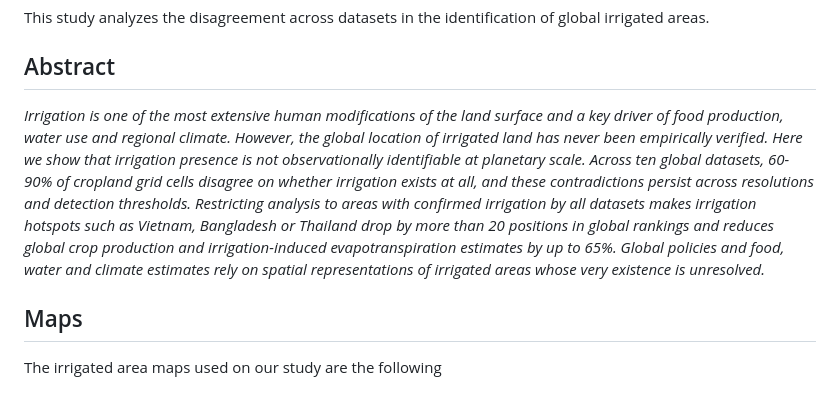
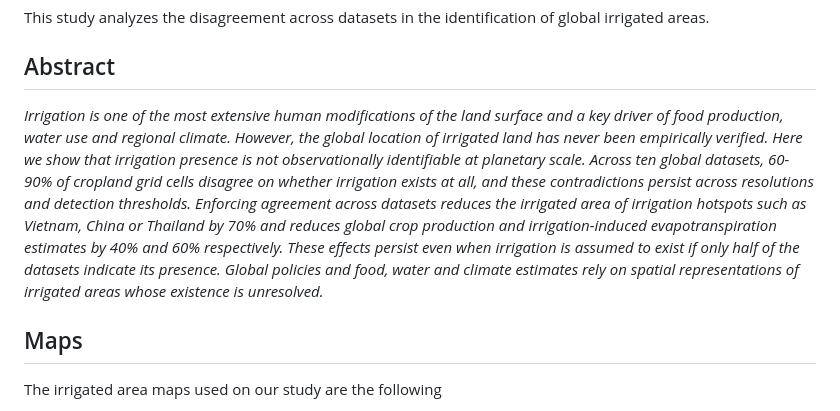
Before and after one commit to arnaldpuy/detectability_crisis, a Markdown page: README.md, the part around the change. Rendered like a GitHub page.

Commit message:
Updated the abstract

```diff
--- a/README.md
+++ b/README.md
@@ -9,7 +9,7 @@ global irrigated areas.
 
 ## Abstract
 
-*Irrigation is one of the most extensive human modifications of the land surface and a key driver of food production, water use and regional climate. However, the global location of irrigated land has never been empirically verified. Here we show that irrigation presence is not observationally identifiable at planetary scale. Across ten global datasets, 60-90% of cropland grid cells disagree on whether irrigation exists at all, and these contradictions persist across resolutions and detection thresholds. Restricting analysis to areas with confirmed irrigation by all datasets makes irrigation hotspots such as Vietnam, Bangladesh or Thailand drop by more than 20 positions in global rankings and reduces global crop production and irrigation-induced evapotranspiration estimates by up to 65%. Global policies and food, water and climate estimates rely on spatial representations of irrigated areas whose very existence is unresolved.*
+*Irrigation is one of the most extensive human modifications of the land surface and a key driver of food production, water use and regional climate. However, the global location of irrigated land has never been empirically verified. Here we show that irrigation presence is not observationally identifiable at planetary scale. Across ten global datasets, 60-90% of cropland grid cells disagree on whether irrigation exists at all, and these contradictions persist across resolutions and detection thresholds. Enforcing agreement across datasets reduces the irrigated area of irrigation hotspots such as Vietnam, China or Thailand by 70% and reduces global crop production and irrigation-induced evapotranspiration estimates by 40% and 60% respectively. These effects persist even when irrigation is assumed to exist if only half of the datasets indicate its presence. Global policies and food, water and climate estimates rely on spatial representations of irrigated areas whose existence is unresolved.*
 
 ## Maps
 
```
